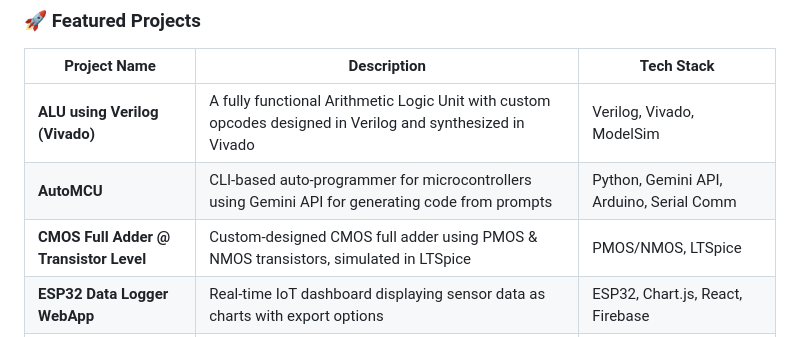
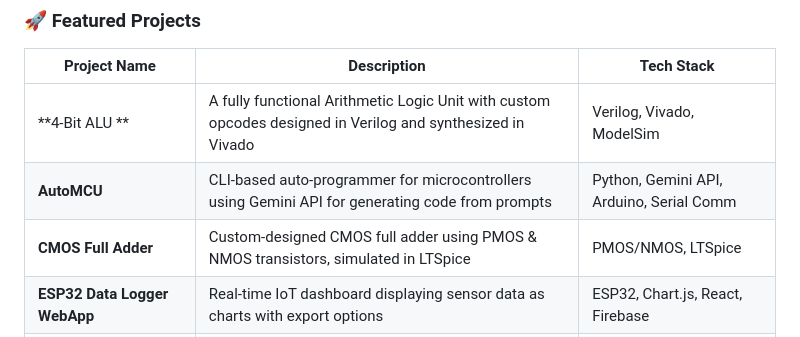
Before and after one commit to yash-bixt/yash-bixt, a Markdown page: README.md, the part around the change. GitHub-like rendering.

```diff
--- a/README.md
+++ b/README.md
@@ -77,9 +77,9 @@
 
 | Project Name                         | Description                                                                 | Tech Stack                                  |
 |--------------------------------------|-----------------------------------------------------------------------------|---------------------------------------------|
-| **ALU using Verilog (Vivado)**       | A fully functional Arithmetic Logic Unit with custom opcodes designed in Verilog and synthesized in Vivado | Verilog, Vivado, ModelSim                   |
+| **4-Bit ALU **       | A fully functional Arithmetic Logic Unit with custom opcodes designed in Verilog and synthesized in Vivado | Verilog, Vivado, ModelSim                   |
 | **AutoMCU**                          | CLI-based auto-programmer for microcontrollers using Gemini API for generating code from prompts | Python, Gemini API, Arduino, Serial Comm    |
-| **CMOS Full Adder @ Transistor Level** | Custom-designed CMOS full adder using PMOS & NMOS transistors, simulated in LTSpice | PMOS/NMOS, LTSpice                          |
+| **CMOS Full Adder** | Custom-designed CMOS full adder using PMOS & NMOS transistors, simulated in LTSpice | PMOS/NMOS, LTSpice                          |
 | **ESP32 Data Logger WebApp**         | Real-time IoT dashboard displaying sensor data as charts with export options | ESP32, Chart.js, React, Firebase            |
 | **Deadline-Aware Real-Time Scheduler** | Real-time Linux scheduler project enhanced with ML-based prediction logic   | C++, Python, ML Toolkit                     |
 
```
